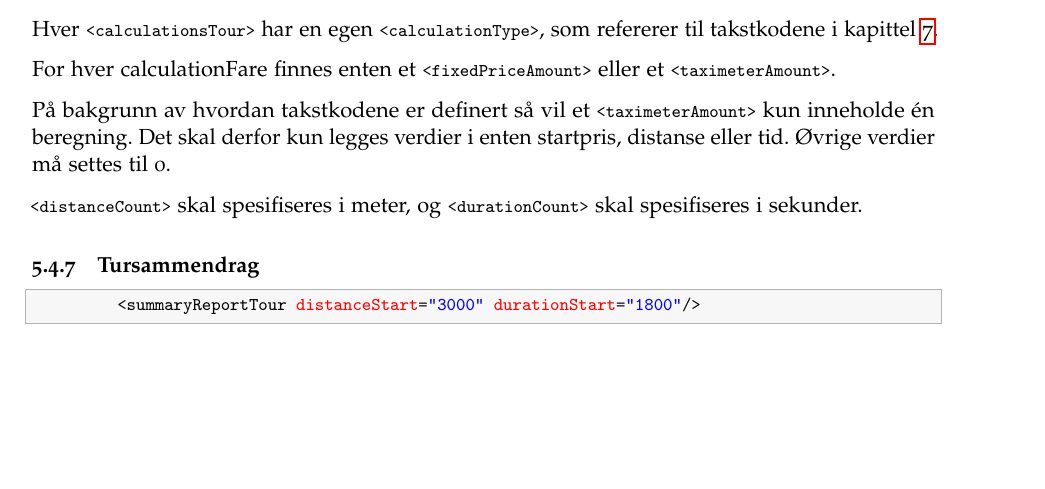
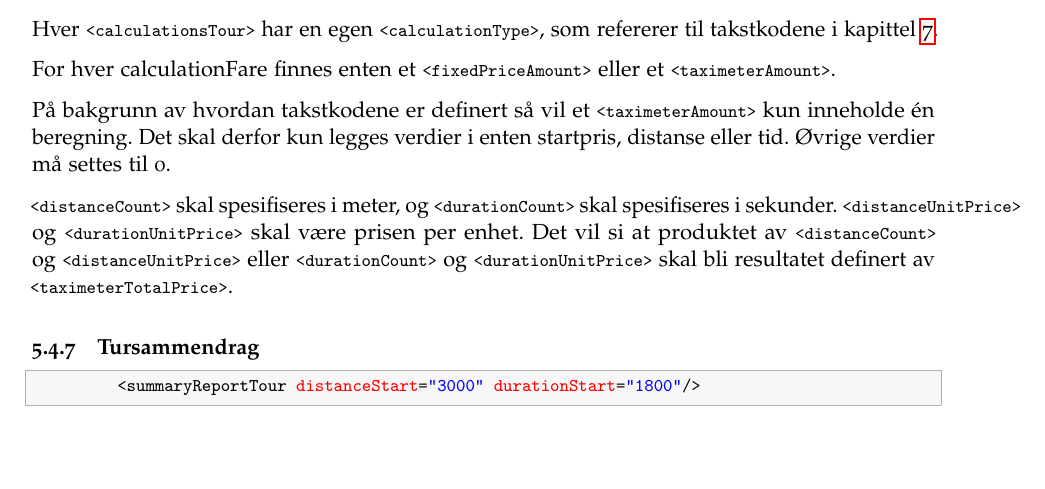
Before and after one commit to pasientreiser/selvdeklarasjon-oppgjor, a LaTeX document (selvdeklarasjon/selvdeklarasjon.tex): part of page 12 of 19 before the commit and part of page 12 of 20 after it, cut so that both start at the same text, the shorter picture padded with empty space. Compiled offline with pdfLaTeX.

Commit message:
Tydeliggjort takstkalkulering

```diff
--- a/selvdeklarasjon/selvdeklarasjon.tex
+++ b/selvdeklarasjon/selvdeklarasjon.tex
@@ -589,7 +589,7 @@ For hver calculationFare finnes enten et \lstinline{<fixedPriceAmount>} eller et
 
 På bakgrunn av hvordan takstkodene er definert så vil et \lstinline{<taximeterAmount>} kun inneholde én beregning. Det skal derfor kun legges verdier i enten startpris, distanse eller tid. Øvrige verdier må settes til 0.
 
-\lstinline{<distanceCount>} skal spesifiseres i meter, og \lstinline{<durationCount>} skal spesifiseres i sekunder.
+\lstinline{<distanceCount>} skal spesifiseres i meter, og \lstinline{<durationCount>} skal spesifiseres i sekunder. \lstinline{<distanceUnitPrice>} og \lstinline{<durationUnitPrice>} skal være prisen per enhet. Det vil si at produktet av \lstinline{<distanceCount>} og \lstinline{<distanceUnitPrice>} eller \lstinline{<durationCount>} og \lstinline{<durationUnitPrice>} skal bli resultatet definert av \lstinline{<taximeterTotalPrice>}.
 
 \subsubsection{Tursammendrag}
 
```
Also changed, not shown: selvdeklarasjon/selvdeklarasjon.pdf, selvdeklarasjon/selvdeklarasjon.tex (3 more changed lines).
